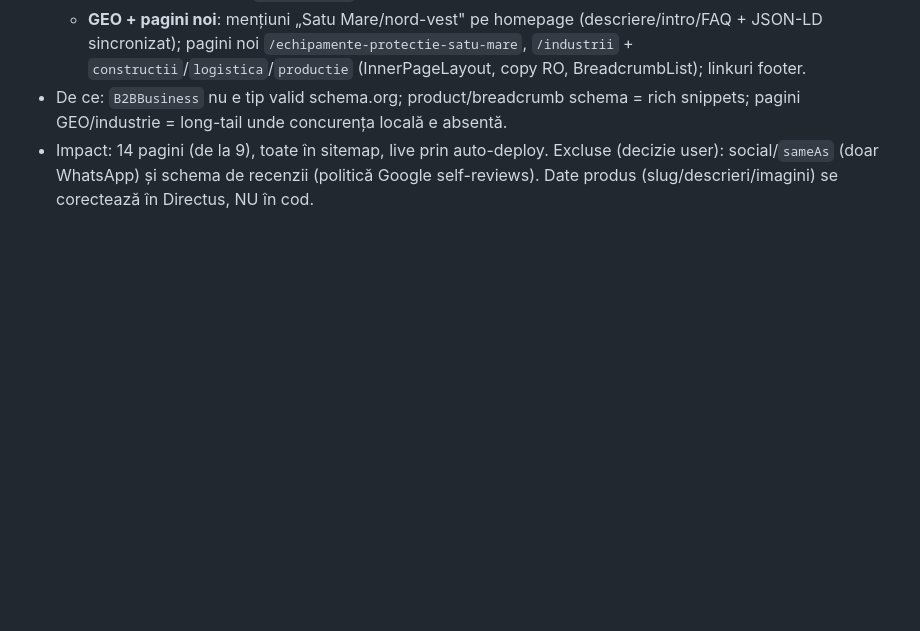
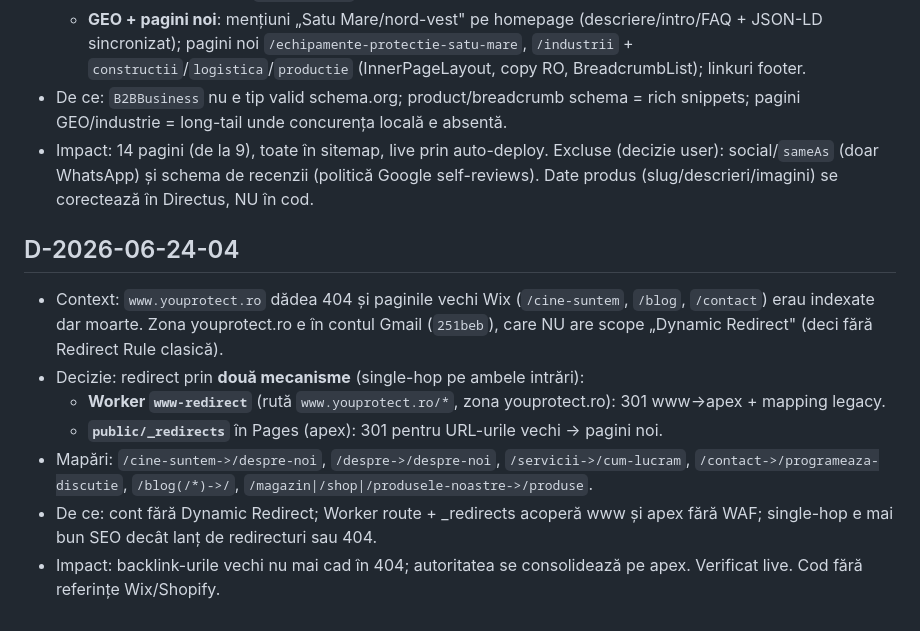
Before and after one commit to ciprix-yp/youprotect-website, a Markdown page: PROJECT_OS/03-DECISIONS_LOG.md, the part around the change. GitHub-like rendering; blank space fills up the shorter version.

```diff
--- a/PROJECT_OS/03-DECISIONS_LOG.md
+++ b/PROJECT_OS/03-DECISIONS_LOG.md
@@ -108,3 +108,12 @@
   - **GEO + pagini noi**: mențiuni „Satu Mare/nord-vest" pe homepage (descriere/intro/FAQ + JSON-LD sincronizat); pagini noi `/echipamente-protectie-satu-mare`, `/industrii` + `constructii`/`logistica`/`productie` (InnerPageLayout, copy RO, BreadcrumbList); linkuri footer.
 - De ce: `B2BBusiness` nu e tip valid schema.org; product/breadcrumb schema = rich snippets; pagini GEO/industrie = long-tail unde concurența locală e absentă.
 - Impact: 14 pagini (de la 9), toate în sitemap, live prin auto-deploy. Excluse (decizie user): social/`sameAs` (doar WhatsApp) și schema de recenzii (politică Google self-reviews). Date produs (slug/descrieri/imagini) se corectează în Directus, NU în cod.
+
+## D-2026-06-24-04
+- Context: `www.youprotect.ro` dădea 404 și paginile vechi Wix (`/cine-suntem`, `/blog`, `/contact`) erau indexate dar moarte. Zona youprotect.ro e în contul Gmail (`251beb`), care NU are scope „Dynamic Redirect" (deci fără Redirect Rule clasică).
+- Decizie: redirect prin **două mecanisme** (single-hop pe ambele intrări):
+  - **Worker `www-redirect`** (rută `www.youprotect.ro/*`, zona youprotect.ro): 301 www->apex + mapping legacy.
+  - **`public/_redirects`** în Pages (apex): 301 pentru URL-urile vechi -> pagini noi.
+- Mapări: `/cine-suntem->/despre-noi`, `/despre->/despre-noi`, `/servicii->/cum-lucram`, `/contact->/programeaza-discutie`, `/blog(/*)->/`, `/magazin|/shop|/produsele-noastre->/produse`.
+- De ce: cont fără Dynamic Redirect; Worker route + _redirects acoperă www și apex fără WAF; single-hop e mai bun SEO decât lanț de redirecturi sau 404.
+- Impact: backlink-urile vechi nu mai cad în 404; autoritatea se consolidează pe apex. Verificat live. Cod fără referințe Wix/Shopify.
```
Also changed, not shown: PROJECT_OS/02-BACKLOG.md (+12 -4 lines).
